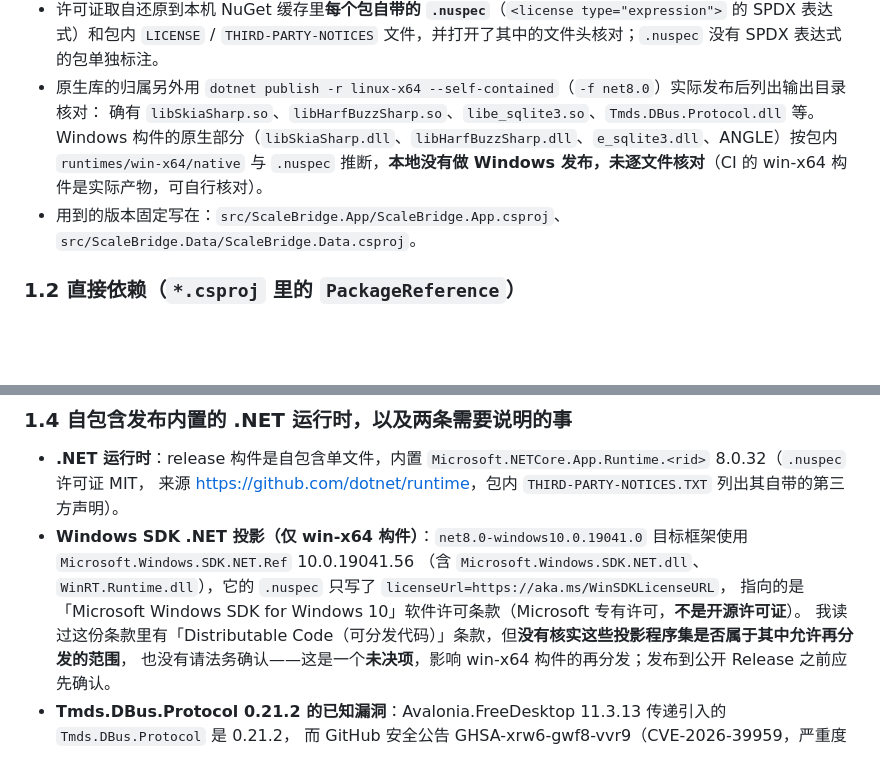
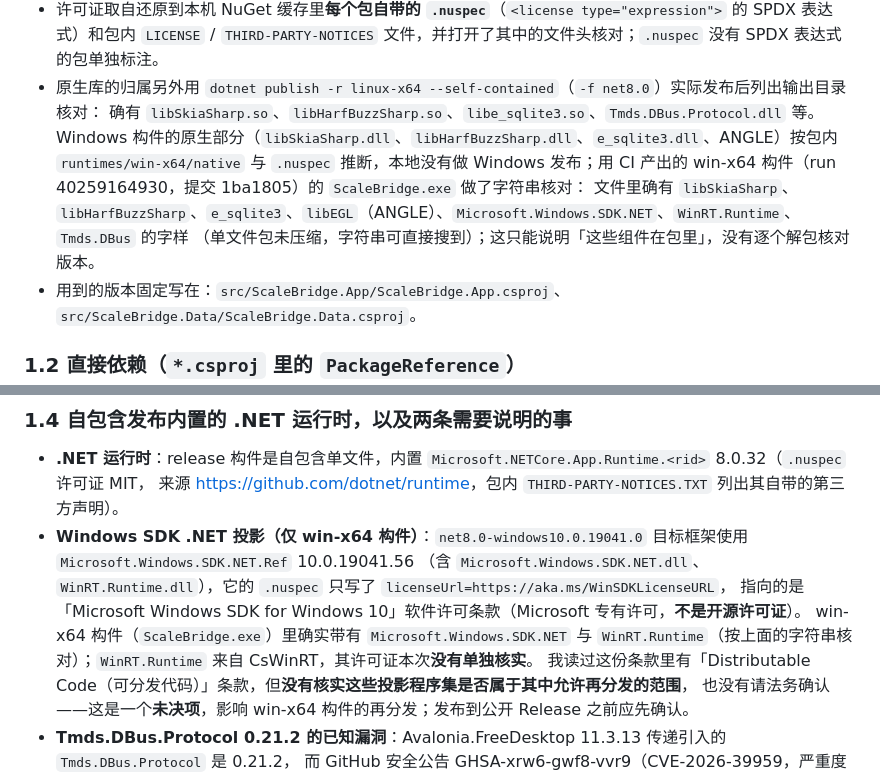
Before and after one commit to lifeme2027/scalebridge, a Markdown page: THIRD-PARTY-NOTICES.md, 2 parts joined by grey strips. Rendered like a GitHub page; blank space fills up the shorter version.

Commit message:
docs(third-party): 用 CI 的 win-x64 构件核对 Windows 原生组件与 Windows SDK 投影确实随包分发
在 run 40259164930 的 win-x64 构件里确认 libSkiaSharp/libHarfBuzzSharp/e_sqlite3/ANGLE、Microsoft.Windows.SDK.NET、WinRT.Runtime 在 ScaleBridge.exe 内，
把 THIRD-PARTY-NOTICES 里原先「未核对」的 Windows 部分改为有证据的描述，并明确 WinRT.Runtime 许可证仍未核实。

```diff
--- a/THIRD-PARTY-NOTICES.md
+++ b/THIRD-PARTY-NOTICES.md
@@ -22,7 +22,9 @@ ScaleBridge 自身以 MIT 许可证发布（见 [LICENSE](LICENSE)、[NOTICE](NO
 * 原生库的归属另外用 `dotnet publish -r linux-x64 --self-contained`（`-f net8.0`）实际发布后列出输出目录核对：
   确有 `libSkiaSharp.so`、`libHarfBuzzSharp.so`、`libe_sqlite3.so`、`Tmds.DBus.Protocol.dll` 等。
   Windows 构件的原生部分（`libSkiaSharp.dll`、`libHarfBuzzSharp.dll`、`e_sqlite3.dll`、ANGLE）按包内 `runtimes/win-x64/native`
-  与 `.nuspec` 推断，**本地没有做 Windows 发布，未逐文件核对**（CI 的 win-x64 构件是实际产物，可自行核对）。
+  与 `.nuspec` 推断，本地没有做 Windows 发布；用 CI 产出的 win-x64 构件（run 40259164930，提交 1ba1805）的 `ScaleBridge.exe` 做了字符串核对：
+  文件里确有 `libSkiaSharp`、`libHarfBuzzSharp`、`e_sqlite3`、`libEGL`（ANGLE）、`Microsoft.Windows.SDK.NET`、`WinRT.Runtime`、`Tmds.DBus` 的字样
+  （单文件包未压缩，字符串可直接搜到）；这只能说明「这些组件在包里」，没有逐个解包核对版本。
 * 用到的版本固定写在：`src/ScaleBridge.App/ScaleBridge.App.csproj`、`src/ScaleBridge.Data/ScaleBridge.Data.csproj`。
 
 ### 1.2 直接依赖（`*.csproj` 里的 `PackageReference`）
@@ -64,6 +66,7 @@ ScaleBridge 自身以 MIT 许可证发布（见 [LICENSE](LICENSE)、[NOTICE](NO
 * **Windows SDK .NET 投影（仅 win-x64 构件）**：`net8.0-windows10.0.19041.0` 目标框架使用 `Microsoft.Windows.SDK.NET.Ref` 10.0.19041.56
   （含 `Microsoft.Windows.SDK.NET.dll`、`WinRT.Runtime.dll`），它的 `.nuspec` 只写了 `licenseUrl=https://aka.ms/WinSDKLicenseURL`，
   指向的是「Microsoft Windows SDK for Windows 10」软件许可条款（Microsoft 专有许可，**不是开源许可证**）。
+  win-x64 构件（`ScaleBridge.exe`）里确实带有 `Microsoft.Windows.SDK.NET` 与 `WinRT.Runtime`（按上面的字符串核对）；`WinRT.Runtime` 来自 CsWinRT，其许可证本次**没有单独核实**。
   我读过这份条款里有「Distributable Code（可分发代码）」条款，但**没有核实这些投影程序集是否属于其中允许再分发的范围**，
   也没有请法务确认——这是一个**未决项**，影响 win-x64 构件的再分发；发布到公开 Release 之前应先确认。
 * **Tmds.DBus.Protocol 0.21.2 的已知漏洞**：Avalonia.FreeDesktop 11.3.13 传递引入的 `Tmds.DBus.Protocol` 是 0.21.2，
```
